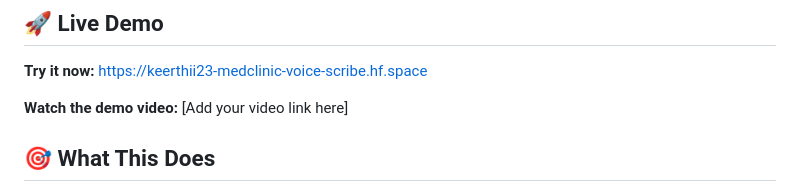
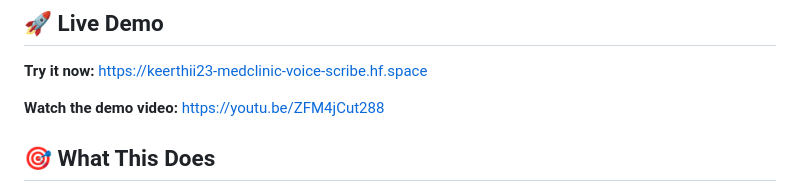
Before and after one commit to pulipatikeerthana9-wq/medclinic-voice-scribe, a Markdown page: README.md, the part around the change. Rendered like a GitHub page.

Commit message:
Update docs with video and repo links

```diff
--- a/README.md
+++ b/README.md
@@ -19,7 +19,7 @@ license: mit
 
 **Try it now:** [https://keerthii23-medclinic-voice-scribe.hf.space](https://keerthii23-medclinic-voice-scribe.hf.space)
 
-**Watch the demo video:** [Add your video link here]
+**Watch the demo video:** [https://youtu.be/ZFM4jCut288](https://youtu.be/ZFM4jCut288)
 
 ## 🎯 What This Does
 
```
Also changed, not shown: WRITEUP.md (+2 -2 lines).
